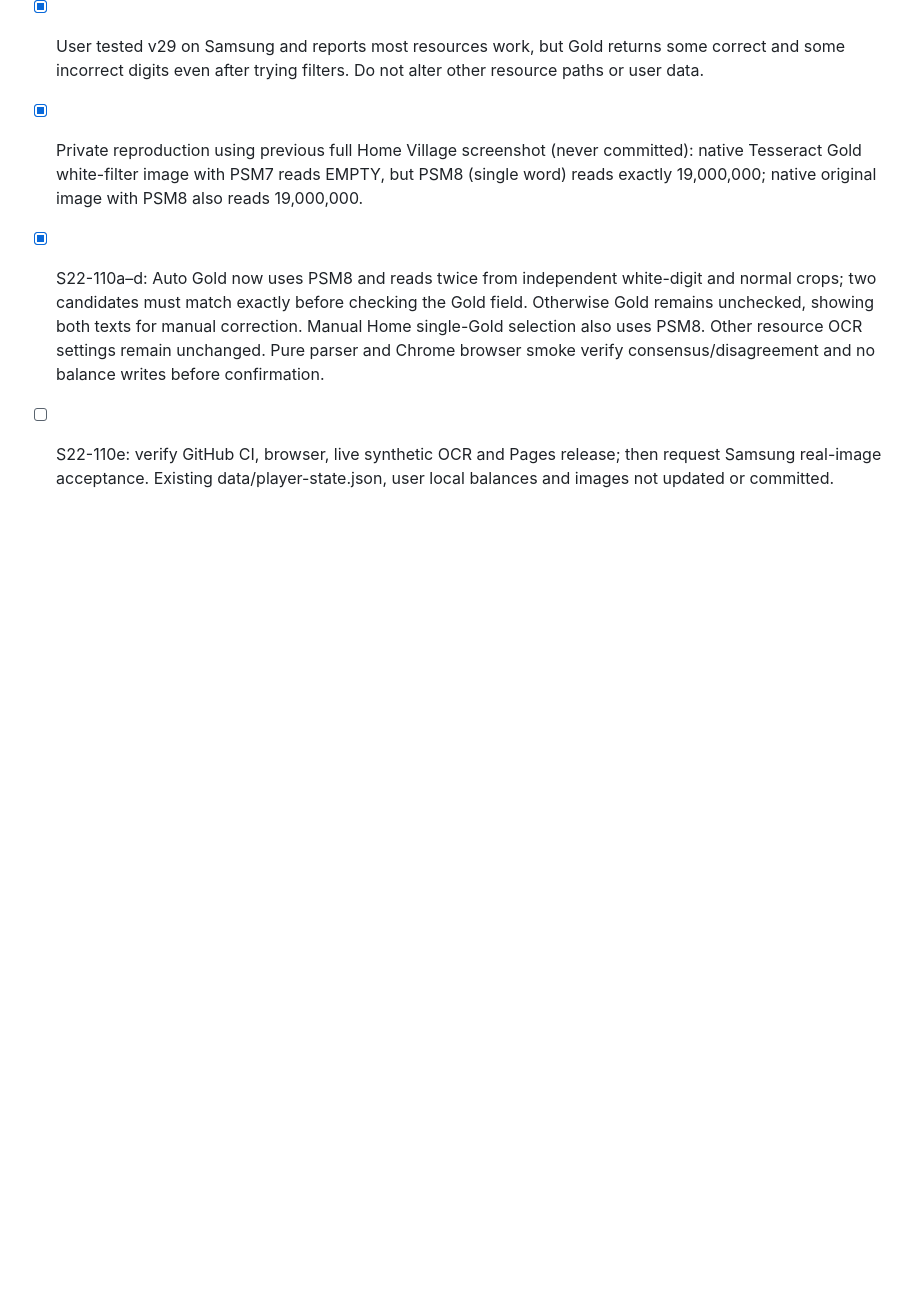
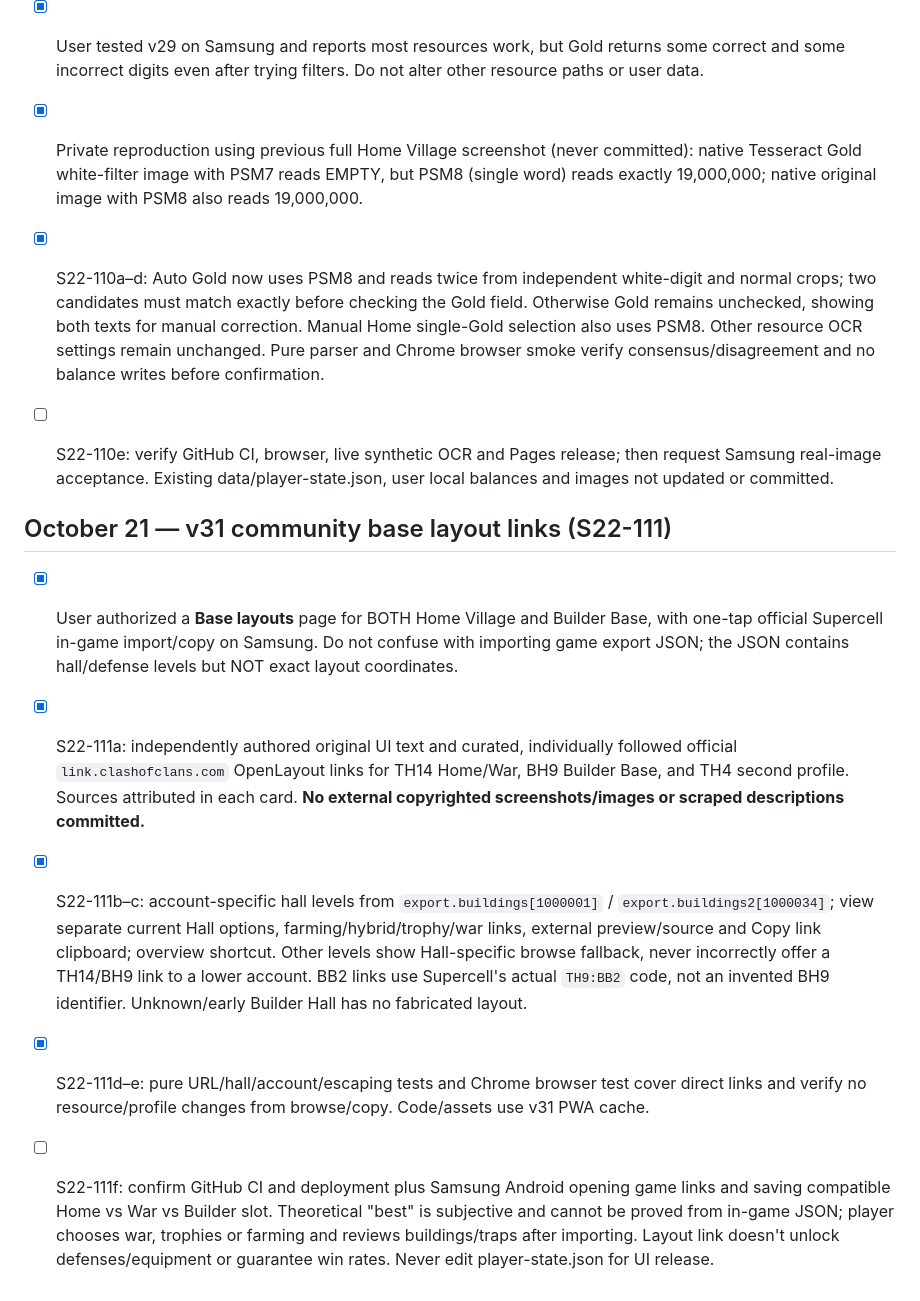
Before and after one commit to auxz2jz/Slot-22, a Markdown page: ROADMAP.md, the part around the change. Rendered like a GitHub page; blank space fills up the shorter version.

Commit message:
S22-111 checkpoint: document Base Layouts link safety, scope and Android acceptance

```diff
--- a/ROADMAP.md
+++ b/ROADMAP.md
@@ -240,3 +240,11 @@ All positions and recommendations are defined in pass-rewards.mjs and claim reco
 - [x] Private reproduction using previous full Home Village screenshot (never committed): native Tesseract Gold white-filter image with PSM7 reads EMPTY, but PSM8 (single word) reads exactly 19,000,000; native original image with PSM8 also reads 19,000,000.
 - [x] S22-110a–d: Auto Gold now uses PSM8 and reads twice from independent white-digit and normal crops; two candidates must match exactly before checking the Gold field. Otherwise Gold remains unchecked, showing both texts for manual correction. Manual Home single-Gold selection also uses PSM8. Other resource OCR settings remain unchanged. Pure parser and Chrome browser smoke verify consensus/disagreement and no balance writes before confirmation.
 - [ ] S22-110e: verify GitHub CI, browser, live synthetic OCR and Pages release; then request Samsung real-image acceptance. Existing data/player-state.json, user local balances and images not updated or committed.
+
+
+## October 21 — v31 community base layout links (S22-111)
+- [x] User authorized a **Base layouts** page for BOTH Home Village and Builder Base, with one-tap official Supercell in-game import/copy on Samsung. Do not confuse with importing game export JSON; the JSON contains hall/defense levels but NOT exact layout coordinates.
+- [x] S22-111a: independently authored original UI text and curated, individually followed official `link.clashofclans.com` OpenLayout links for TH14 Home/War, BH9 Builder Base, and TH4 second profile. Sources attributed in each card. **No external copyrighted screenshots/images or scraped descriptions committed.**
+- [x] S22-111b–c: account-specific hall levels from `export.buildings[1000001]` / `export.buildings2[1000034]`; view separate current Hall options, farming/hybrid/trophy/war links, external preview/source and Copy link clipboard; overview shortcut. Other levels show Hall-specific browse fallback, never incorrectly offer a TH14/BH9 link to a lower account. BB2 links use Supercell's actual `TH9:BB2` code, not an invented BH9 identifier. Unknown/early Builder Hall has no fabricated layout.
+- [x] S22-111d–e: pure URL/hall/account/escaping tests and Chrome browser test cover direct links and verify no resource/profile changes from browse/copy. Code/assets use v31 PWA cache.
+- [ ] S22-111f: confirm GitHub CI and deployment plus Samsung Android opening game links and saving compatible Home vs War vs Builder slot. Theoretical "best" is subjective and cannot be proved from in-game JSON; player chooses war, trophies or farming and reviews buildings/traps after importing. Layout link doesn't unlock defenses/equipment or guarantee win rates. Never edit player-state.json for UI release.
```
